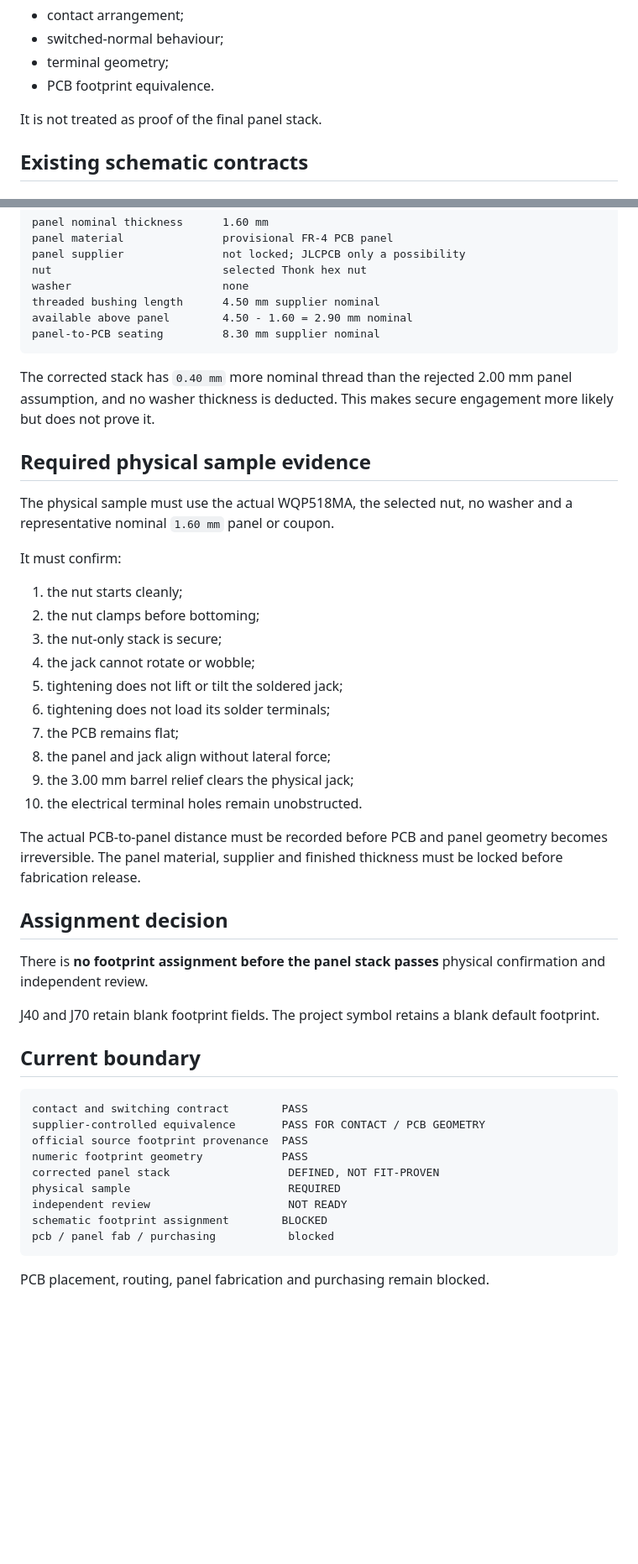
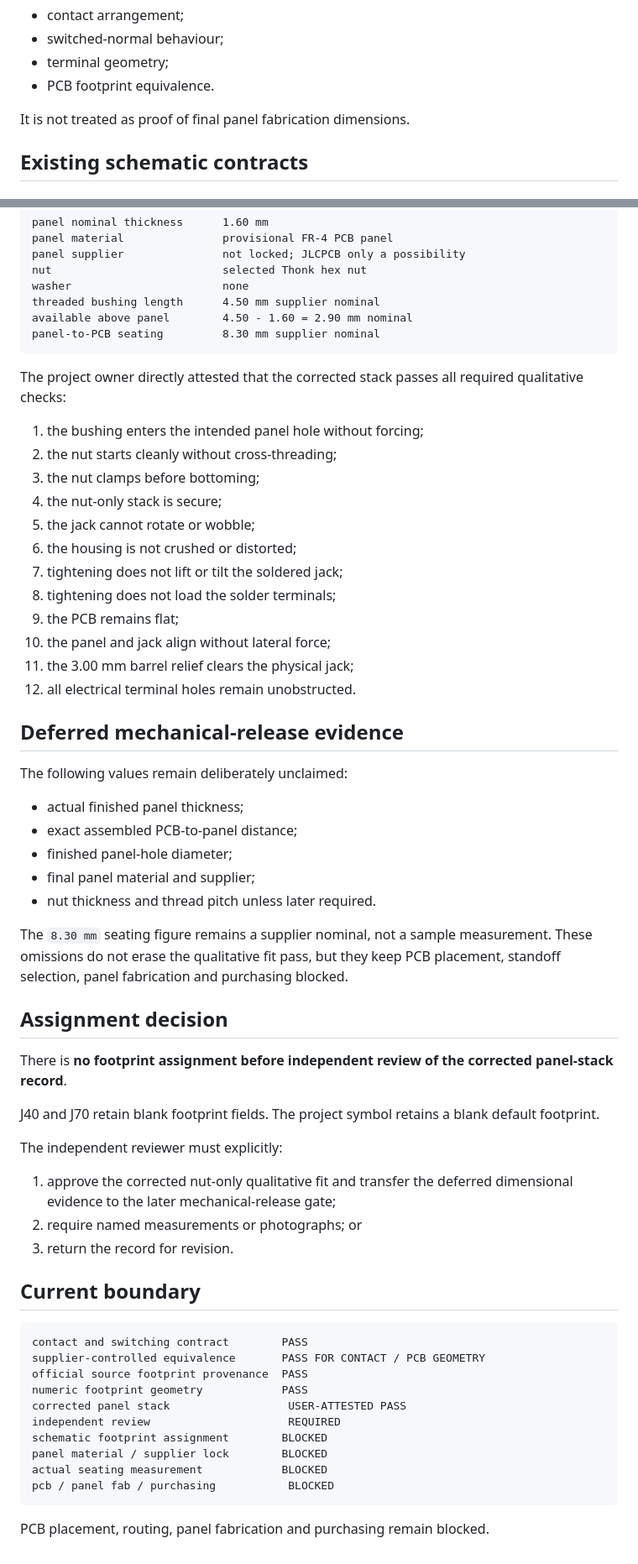
Before and after one commit to armpitpete/merrin-voice-01, a Markdown page: hardware/memory-core-prototype-a/INPUT_OUTPUT_JACK_EXACT_PART_REVIEW.md, 2 parts joined by grey strips. Shown at 84% size. Rendered like a GitHub page; blank space fills up the shorter version.

Commit message:
Advance corrected jack stack to independent review

````diff
--- a/hardware/memory-core-prototype-a/INPUT_OUTPUT_JACK_EXACT_PART_REVIEW.md
+++ b/hardware/memory-core-prototype-a/INPUT_OUTPUT_JACK_EXACT_PART_REVIEW.md
@@ -45,7 +50,7 @@ That supplier-controlled equivalence is accepted for:
 - terminal geometry;
 - PCB footprint equivalence.
 
-It is not treated as proof of the final panel stack.
+It is not treated as proof of final panel fabrication dimensions.
 
 ## Existing schematic contracts
 
@@ -104,32 +109,44 @@ available above panel        4.50 - 1.60 = 2.90 mm nominal
 panel-to-PCB seating         8.30 mm supplier nominal
 ```
 
-The corrected stack has `0.40 mm` more nominal thread than the rejected 2.00 mm panel assumption, and no washer thickness is deducted. This makes secure engagement more likely but does not prove it.
+The project owner directly attested that the corrected stack passes all required qualitative checks:
 
-## Required physical sample evidence
+1. the bushing enters the intended panel hole without forcing;
+2. the nut starts cleanly without cross-threading;
+3. the nut clamps before bottoming;
+4. the nut-only stack is secure;
+5. the jack cannot rotate or wobble;
+6. the housing is not crushed or distorted;
+7. tightening does not lift or tilt the soldered jack;
+8. tightening does not load the solder terminals;
+9. the PCB remains flat;
+10. the panel and jack align without lateral force;
+11. the 3.00 mm barrel relief clears the physical jack;
+12. all electrical terminal holes remain unobstructed.
 
-The physical sample must use the actual WQP518MA, the selected nut, no washer and a representative nominal `1.60 mm` panel or coupon.
+## Deferred mechanical-release evidence
 
-It must confirm:
+The following values remain deliberately unclaimed:
 
-1. the nut starts cleanly;
-2. the nut clamps before bottoming;
-3. the nut-only stack is secure;
-4. the jack cannot rotate or wobble;
-5. tightening does not lift or tilt the soldered jack;
-6. tightening does not load its solder terminals;
-7. the PCB remains flat;
-8. the panel and jack align without lateral force;
-9. the 3.00 mm barrel relief clears the physical jack;
-10. the electrical terminal holes remain unobstructed.
+- actual finished panel thickness;
+- exact assembled PCB-to-panel distance;
+- finished panel-hole diameter;
+- final panel material and supplier;
+- nut thickness and thread pitch unless later required.
 
-The actual PCB-to-panel distance must be recorded before PCB and panel geometry becomes irreversible. The panel material, supplier and finished thickness must be locked before fabrication release.
+The `8.30 mm` seating figure remains a supplier nominal, not a sample measurement. These omissions do not erase the qualitative fit pass, but they keep PCB placement, standoff selection, panel fabrication and purchasing blocked.
 
 ## Assignment decision
 
-There is **no footprint assignment before the panel stack passes** physical confirmation and independent review.
+There is **no footprint assignment before independent review of the corrected panel-stack record**.
 
 J40 and J70 retain blank footprint fields. The project symbol retains a blank default footprint.
+
+The independent reviewer must explicitly:
+
+1. approve the corrected nut-only qualitative fit and transfer the deferred dimensional evidence to the later mechanical-release gate;
+2. require named measurements or photographs; or
+3. return the record for revision.
 
 ## Current boundary
 
@@ -138,11 +155,12 @@ contact and switching contract        PASS
 supplier-controlled equivalence       PASS FOR CONTACT / PCB GEOMETRY
 official source footprint provenance  PASS
 numeric footprint geometry            PASS
-corrected panel stack                  DEFINED, NOT FIT-PROVEN
-physical sample                        REQUIRED
-independent review                     NOT READY
+corrected panel stack                  USER-ATTESTED PASS
+independent review                     REQUIRED
 schematic footprint assignment        BLOCKED
-pcb / panel fab / purchasing           blocked
+panel material / supplier lock        BLOCKED
+actual seating measurement            BLOCKED
+pcb / panel fab / purchasing           BLOCKED
 ```
 
 PCB placement, routing, panel fabrication and purchasing remain blocked.
````
Also changed, not shown: other parts of hardware/memory-core-prototype-a/INPUT_OUTPUT_JACK_EXACT_PART_REVIEW.md (+11 -6 lines).
